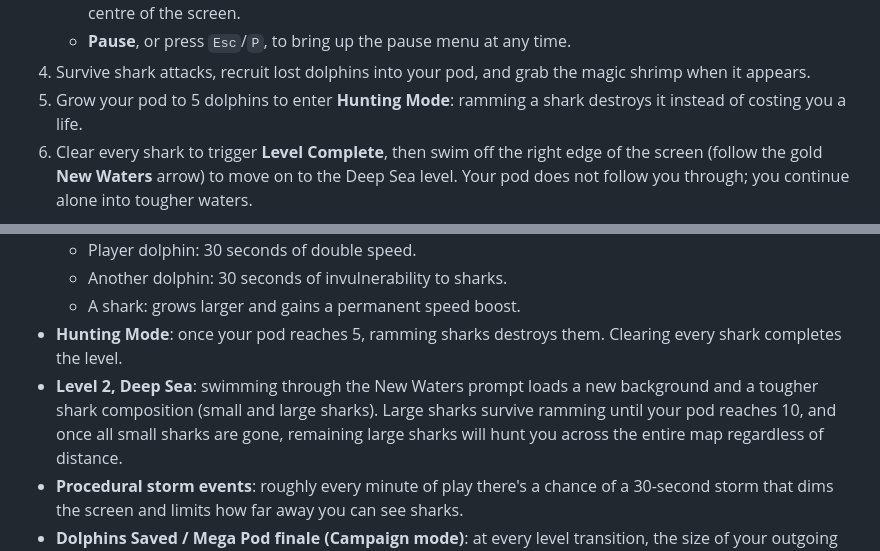
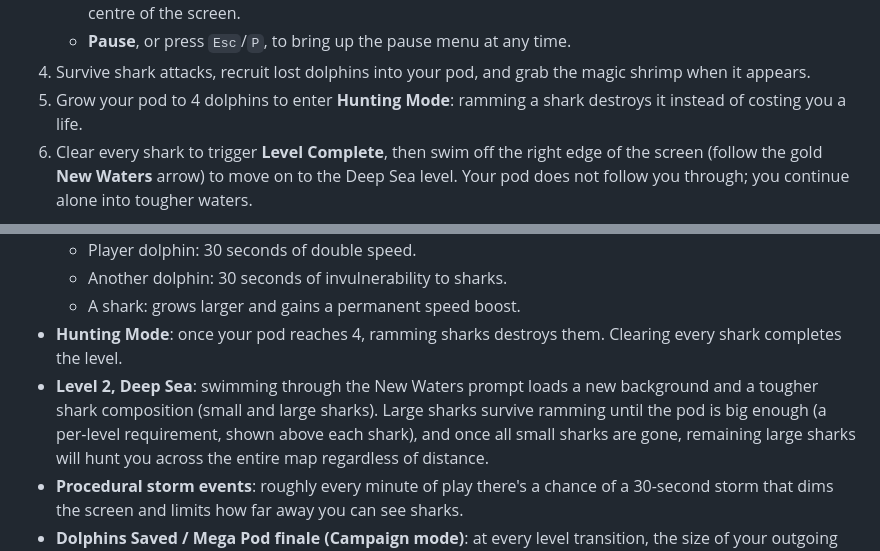
Before and after one commit to gigglesquid19/SharksVsDolphins, a Markdown page: README.md, 2 parts joined by grey strips. Rendered like a GitHub page.

Commit message:
docs: Hunting Mode pod size is 4, not 5
The README's How to Play and Game Features still said 5; HUNTING_MODE_POD_SIZE
has been 4 (the in-game help text and tutorial hint already say 4). Also
softened the large-shark line - the requirement is per level, shown above each
shark, not a flat 10.

Co-Authored-By: Claude Sonnet 5 <noreply@anthropic.com>

```diff
--- a/README.md
+++ b/README.md
@@ -202,7 +202,7 @@ How to Play
    - **Pause**, or press `Esc`/`P`, to bring up the pause menu at any time.
 4. Survive shark attacks, recruit lost dolphins into your pod, and grab the
    magic shrimp when it appears.
-5. Grow your pod to 5 dolphins to enter **Hunting Mode**: ramming a shark
+5. Grow your pod to 4 dolphins to enter **Hunting Mode**: ramming a shark
    destroys it instead of costing you a life.
 6. Clear every shark to trigger **Level Complete**, then swim off the right
    edge of the screen (follow the gold **New Waters** arrow) to move on to
@@ -221,11 +221,12 @@ Game Features
   - Player dolphin: 30 seconds of double speed.
   - Another dolphin: 30 seconds of invulnerability to sharks.
   - A shark: grows larger and gains a permanent speed boost.
-- **Hunting Mode**: once your pod reaches 5, ramming sharks destroys them.
+- **Hunting Mode**: once your pod reaches 4, ramming sharks destroys them.
   Clearing every shark completes the level.
 - **Level 2, Deep Sea**: swimming through the New Waters prompt loads a new
   background and a tougher shark composition (small and large sharks). Large
-  sharks survive ramming until your pod reaches 10, and once all small
+  sharks survive ramming until the pod is big enough (a per-level requirement,
+  shown above each shark), and once all small
   sharks are gone, remaining large sharks will hunt you across the entire
   map regardless of distance.
 - **Procedural storm events**: roughly every minute of play there's a chance
```
